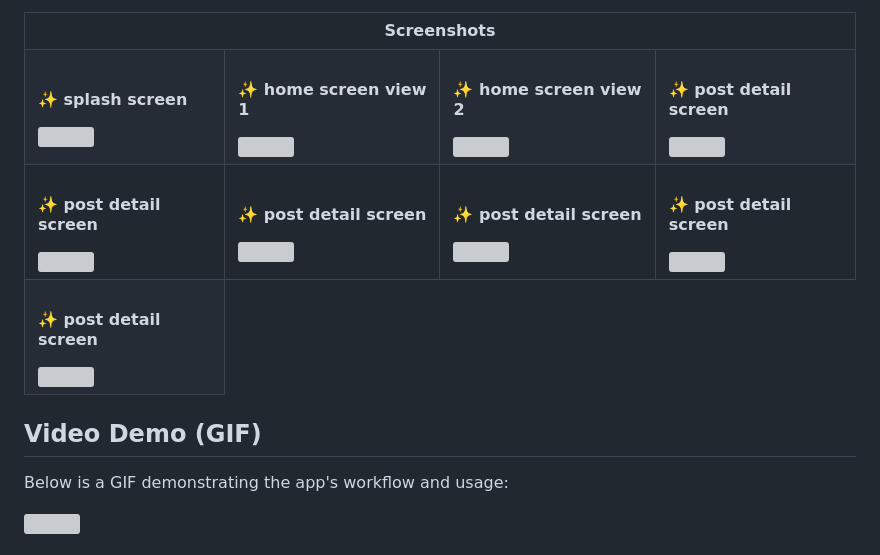
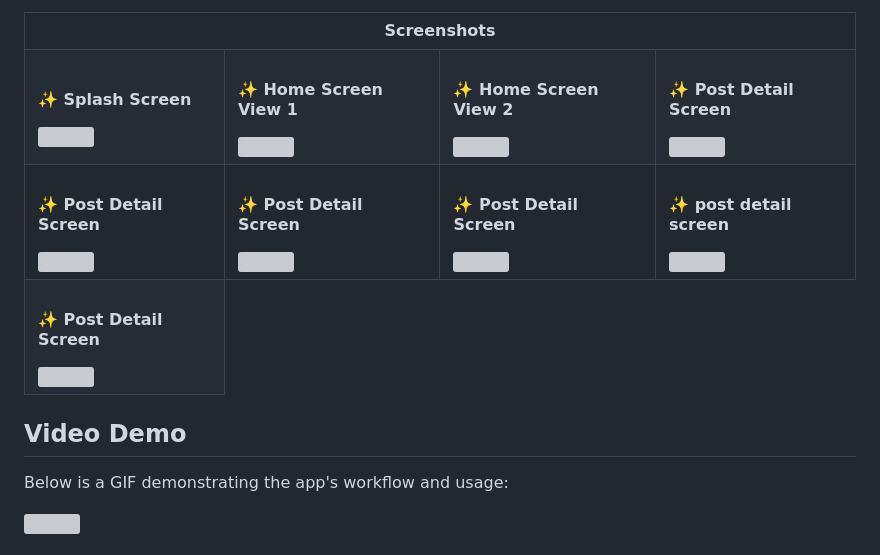
Before and after one commit to jagritixjha/festival_post_app, a Markdown page: README.md, the part around the change. GitHub-like rendering; grey boxes are pictures that could not be loaded.

```diff
--- a/README.md
+++ b/README.md
@@ -29,25 +29,25 @@ The Festival Post App is a dedicated mobile application designed to customize an
 <tr>
 <td style="width: 250px; border: 0;">
 
-#### ✨ splash screen
+#### ✨ Splash Screen
 <img src="screenshots/screenshot1.png" height="400em" />
 
 </td>
 <td style="width: 220px; border: 0;">
 
-#### ✨ home screen view 1
+#### ✨ Home Screen View 1
 <img src="screenshots/screenshot2.png" height="400em" />
 
 </td>
 <td style="width: 220px; border: 0;">
 
-#### ✨ home screen view 2
+#### ✨ Home Screen View 2
 <img src="screenshots/screenshot3.png" height="400em" />
 
 </td>
 <td style="width: 220px; border: 0;">
 
-#### ✨ post detail screen
+#### ✨ Post Detail Screen
 <img src="screenshots/screenshot4.png" height="400em" />
 
 </td>
@@ -55,19 +55,19 @@ The Festival Post App is a dedicated mobile application designed to customize an
 <tr>
 <td style="width: 220px; border: 0;">
 
-#### ✨ post detail screen
+#### ✨ Post Detail Screen
 <img src="screenshots/screenshot5.png" height="400em" />
 
 </td>
 <td style="width: 220px; border: 0;">
 
-#### ✨ post detail screen
+#### ✨ Post Detail Screen
 <img src="screenshots/screenshot6.png" height="400em" />
 
 </td>
 <td style="width: 220px; border: 0;">
 
-#### ✨ post detail screen
+#### ✨ Post Detail Screen
 <img src="screenshots/screenshot7.png" height="400em" />
 
 </td>
@@ -81,7 +81,7 @@ The Festival Post App is a dedicated mobile application designed to customize an
 <tr>
 <td style="width: 220px; border: 0;">
 
-#### ✨ post detail screen
+#### ✨ Post Detail Screen
 <img src="screenshots/screenshot9.png" height="400em" />
 
 </td>
@@ -95,7 +95,7 @@ The Festival Post App is a dedicated mobile application designed to customize an
 </tr>
 </table>
 
-## Video Demo (GIF)
+## Video Demo
 
 Below is a GIF demonstrating the app's workflow and usage:
 
```
